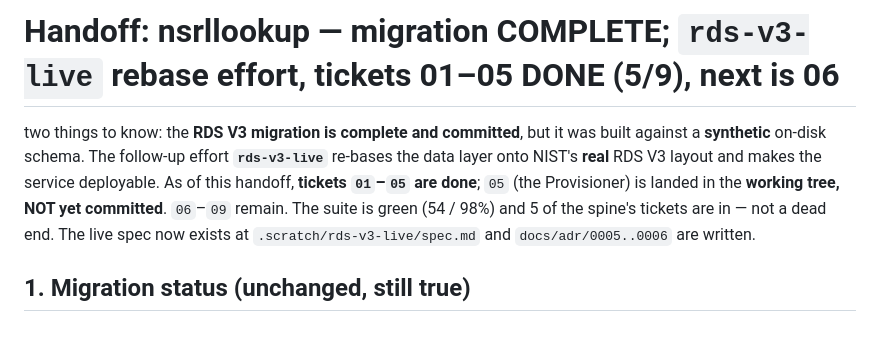
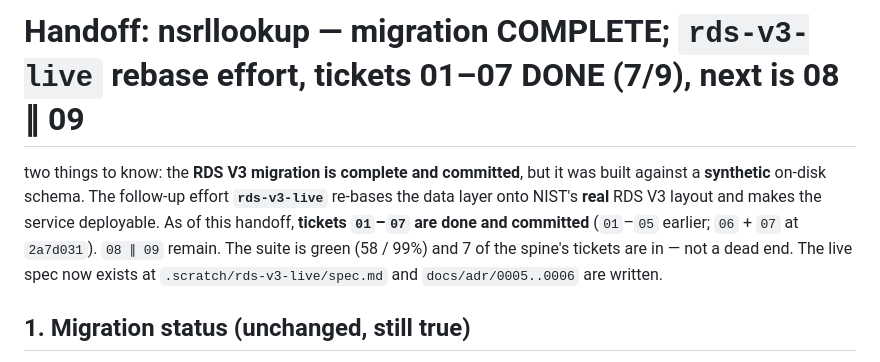
Before and after one commit to cybagard/nsrllookup, a Markdown page: .scratch/rds-v3-migration/handoff.md, the part around one of its changes. Drawn GitHub-style; blank space fills up the shorter version.

```diff
--- a/.scratch/rds-v3-migration/handoff.md
+++ b/.scratch/rds-v3-migration/handoff.md
@@ -1,13 +1,13 @@
-# Handoff: nsrllookup — migration COMPLETE; `rds-v3-live` rebase effort, tickets 01–05 DONE (5/9), next is 06
+# Handoff: nsrllookup — migration COMPLETE; `rds-v3-live` rebase effort, tickets 01–07 DONE (7/9), next is 08 ∥ 09
 
 two things to know: the **RDS V3 migration is complete and committed**, but it was
 built against a **synthetic** on-disk schema. The follow-up effort **`rds-v3-live`**
 re-bases the data layer onto NIST's **real** RDS V3 layout and makes the service
-deployable. As of this handoff, **tickets `01`–`05` are done**; `05` (the
-Provisioner) is landed in the **working tree, NOT yet committed**. `06`–`09`
-remain. The suite is green (54 / 98%) and 5 of the spine's tickets are in — not a
-dead end. The live spec now exists at `.scratch/rds-v3-live/spec.md` and
-`docs/adr/0005..0006` are written.
+deployable. As of this handoff, **tickets `01`–`07` are done and committed**
+(`01`–`05` earlier; `06` + `07` at `2a7d031`). `08 ∥ 09` remain. The suite is
+green (58 / 99%) and 7 of the spine's tickets are in — not a dead end. The live
+spec now exists at `.scratch/rds-v3-live/spec.md` and `docs/adr/0005..0006` are
+written.
 
 ## 1. Migration status (unchanged, still true)
 
```
Also changed, not shown: other parts of .scratch/rds-v3-migration/handoff.md (+40 -39 lines), 1 other file.
